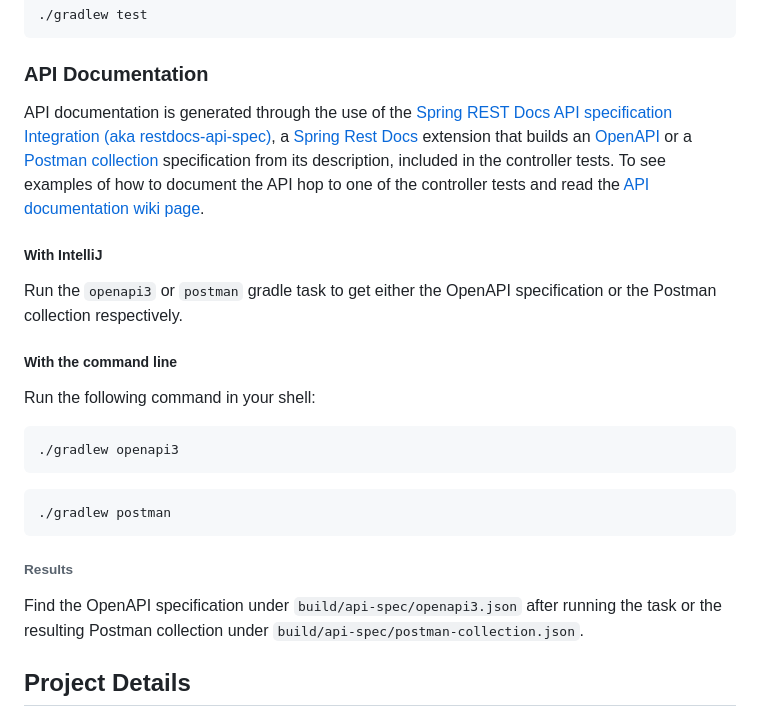
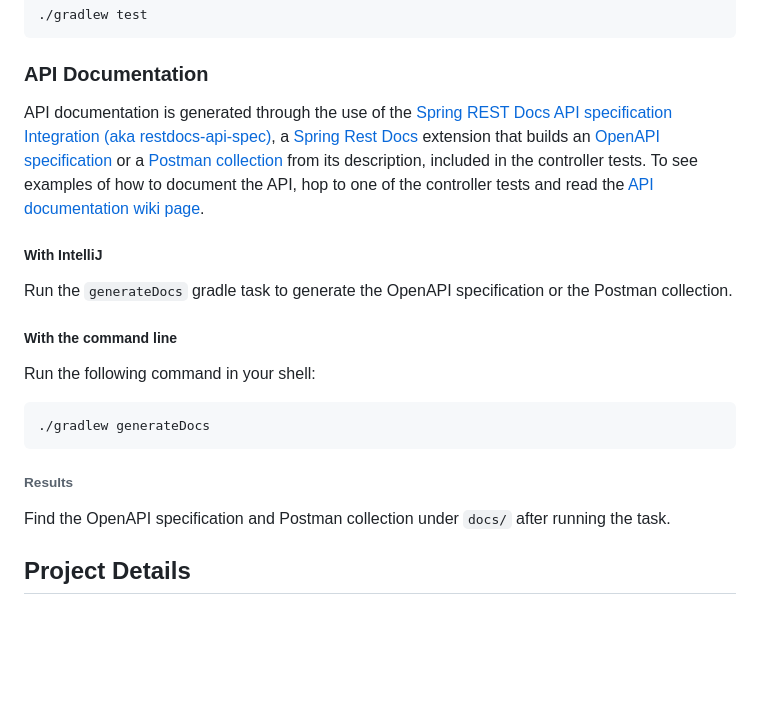
Before and after one commit to NIAEFEUP/website-niaefeup-backend, a Markdown page: README.md, the part around the change. GitHub-like rendering; blank space fills up the shorter version.

````diff
--- a/README.md
+++ b/README.md
@@ -74,24 +74,20 @@ Run the following command in your shell:
 
 
 ### API Documentation
-API documentation is generated through the use of the [Spring REST Docs API specification Integration (aka restdocs-api-spec)](https://github.com/ePages-de/restdocs-api-spec), a [Spring Rest Docs](https://spring.io/projects/spring-restdocs) extension that builds an [OpenAPI](https://www.openapis.org/) or a [Postman collection](https://learning.postman.com/docs/sending-requests/intro-to-collections/) specification from its description, included in the controller tests. To see examples of how to document the API hop to one of the controller tests and read the [API documentation wiki page](https://github.com/NIAEFEUP/website-niaefeup-backend/wiki/API-documentation).
+API documentation is generated through the use of the [Spring REST Docs API specification Integration (aka restdocs-api-spec)](https://github.com/ePages-de/restdocs-api-spec), a [Spring Rest Docs](https://spring.io/projects/spring-restdocs) extension that builds an [OpenAPI specification](https://www.openapis.org/) or a [Postman collection](https://learning.postman.com/docs/sending-requests/intro-to-collections/) from its description, included in the controller tests. To see examples of how to document the API, hop to one of the controller tests and read the [API documentation wiki page](https://github.com/NIAEFEUP/website-niaefeup-backend/wiki/API-documentation).
 
 ##### With IntelliJ
-Run the `openapi3` or `postman` gradle task to get either the OpenAPI specification or the Postman collection respectively.
+Run the `generateDocs` gradle task to generate the OpenAPI specification or the Postman collection.
 
 ##### With the command line
 Run the following command in your shell:
 
 ```bash
-./gradlew openapi3
-```
-
-```bash
-./gradlew postman
+./gradlew generateDocs
 ```
 
 ###### Results
-Find the OpenAPI specification under `build/api-spec/openapi3.json` after running the task or the resulting Postman collection under `build/api-spec/postman-collection.json`.
+Find the OpenAPI specification and Postman collection under `docs/` after running the task.
 
 
 ## Project Details
````
